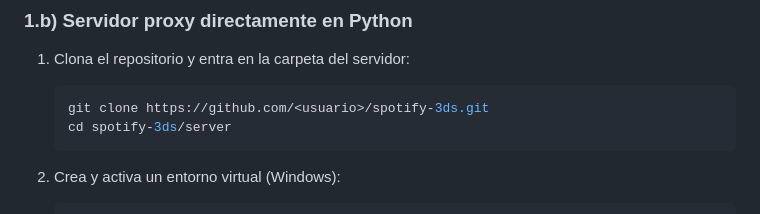
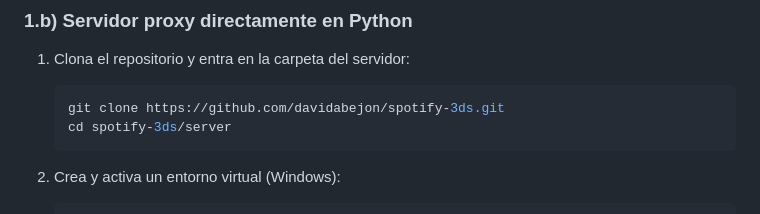
Before and after one commit to davidabejon/spotify-3ds, a Markdown page: README_es.md, the part around the change. GitHub-like rendering.

````diff
--- a/README_es.md
+++ b/README_es.md
@@ -43,7 +43,7 @@ Este repositorio contiene:
 
 1. Clona el repositorio y entra en la carpeta del servidor:
    ```sh
-   git clone https://github.com/<usuario>/spotify-3ds.git
+   git clone https://github.com/davidabejon/spotify-3ds.git
    cd spotify-3ds/server
    ```
 
````
Also changed, not shown: README.md (+1 -9 lines).
